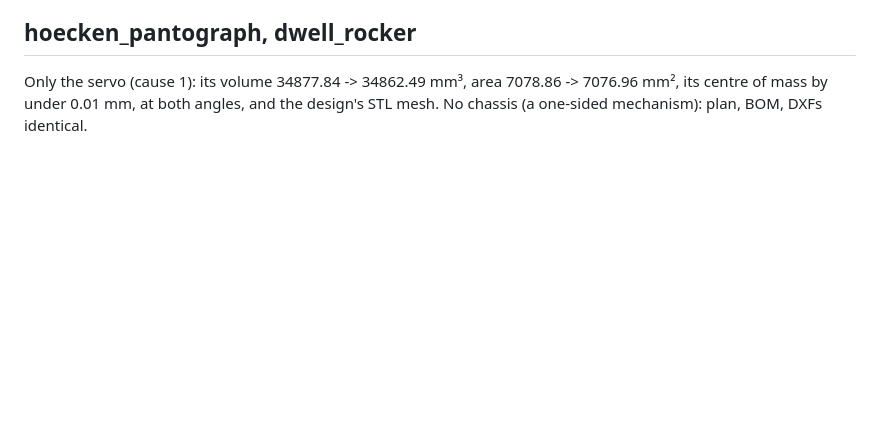
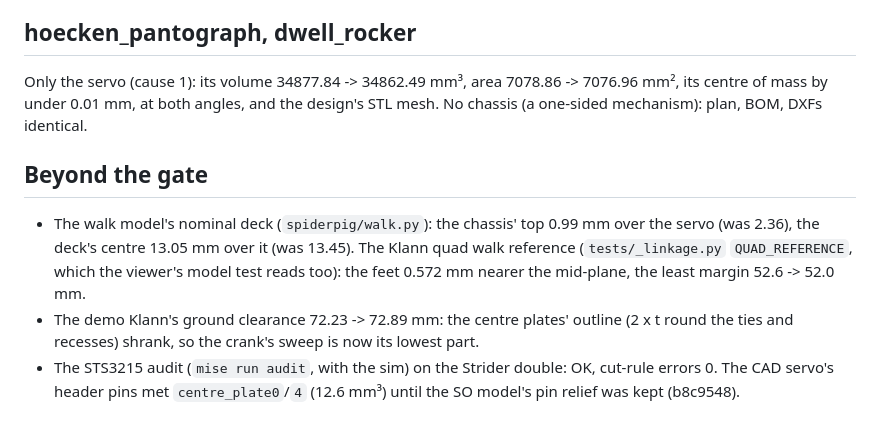
Before and after one commit to jaywreddy/spiderpig, a Markdown page: docs/agentlib/BUS-gate-diffs.md, the part around the change. Drawn GitHub-style; blank space fills up the shorter version.

Commit message:
BUS-gate-diffs: what changed beyond the gate (the walk model, the Klann's clearance, the audit)
Co-Authored-By: Claude Opus 5.5 <noreply@anthropic.com>

```diff
--- a/docs/agentlib/BUS-gate-diffs.md
+++ b/docs/agentlib/BUS-gate-diffs.md
@@ -79,3 +79,15 @@ the torso's tie holes (7 / 16 DXF entities), the plan identical (no proof change
 Only the servo (cause 1): its volume 34877.84 -> 34862.49 mm³, area 7078.86 -> 7076.96 mm²,
 its centre of mass by under 0.01 mm, at both angles, and the design's STL mesh. No chassis
 (a one-sided mechanism): plan, BOM, DXFs identical.
+
+## Beyond the gate
+
+- The walk model's nominal deck (`spiderpig/walk.py`): the chassis' top 0.99 mm over the
+  servo (was 2.36), the deck's centre 13.05 mm over it (was 13.45). The Klann quad walk
+  reference (`tests/_linkage.py` `QUAD_REFERENCE`, which the viewer's model test reads too):
+  the feet 0.572 mm nearer the mid-plane, the least margin 52.6 -> 52.0 mm.
+- The demo Klann's ground clearance 72.23 -> 72.89 mm: the centre plates' outline (2 x t
+  round the ties and recesses) shrank, so the crank's sweep is now its lowest part.
+- The STS3215 audit (`mise run audit`, with the sim) on the Strider double: OK, cut-rule
+  errors 0. The CAD servo's header pins met `centre_plate0`/`4` (12.6 mm³) until the SO
+  model's pin relief was kept (b8c9548).
```
